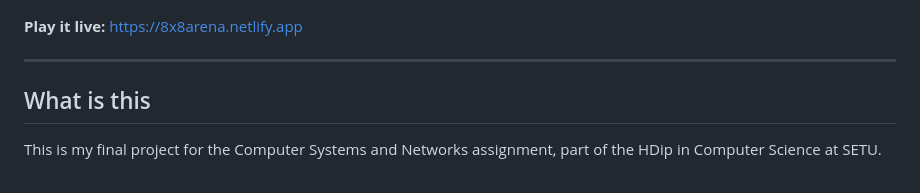
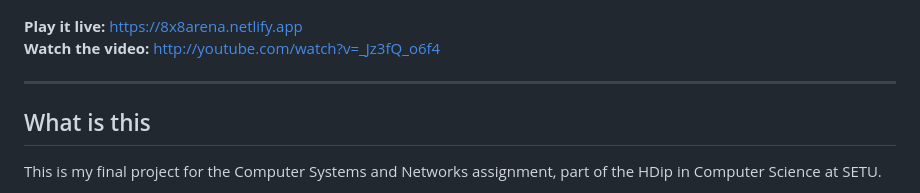
Before and after one commit to nrossidasilva1/8x8Arena, a Markdown page: README.md, the part around the change. Drawn GitHub-style.

Commit message:
Add video link to README
Added a link to a video demonstration of the project.

```diff
--- a/README.md
+++ b/README.md
@@ -5,7 +5,7 @@
 ![Architecture](docs/img/architecture.jpg)
 
 **Play it live:** https://8x8arena.netlify.app
-
+**Watch the video:** http://youtube.com/watch?v=_Jz3fQ_o6f4
 
 ---
 ## What is this
```
